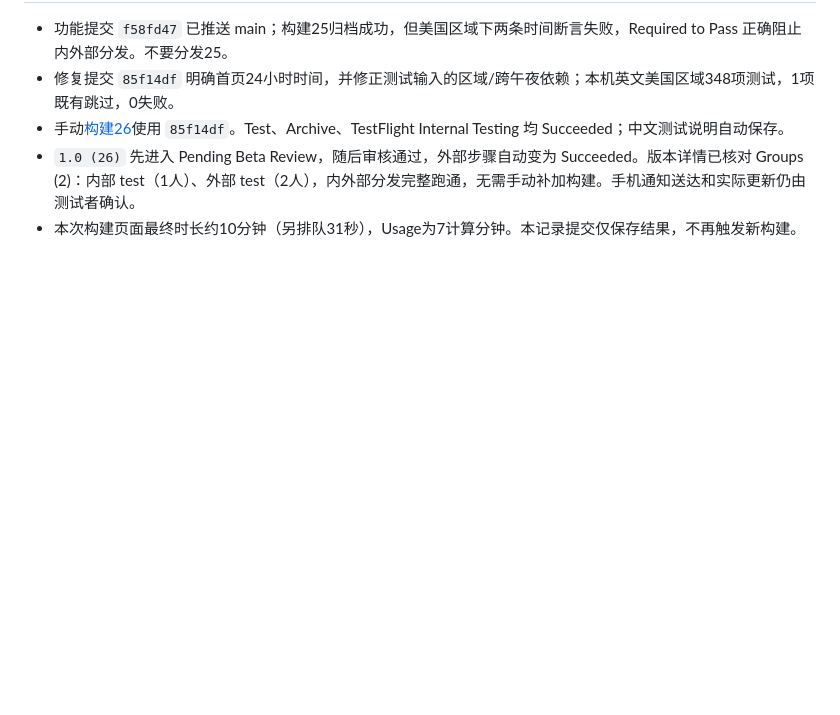
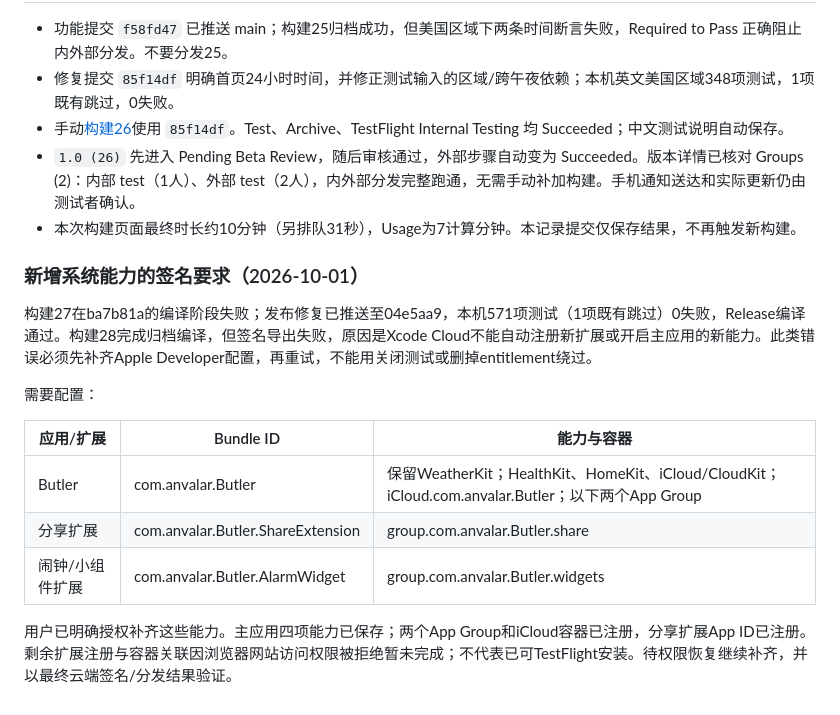
Before and after one commit to onevalar/butler, a Markdown page: docs/XCODE_CLOUD.md, the part around the change. Drawn GitHub-style; blank space fills up the shorter version.

Commit message:
Record new capability signing requirements and release blocker

```diff
--- a/docs/XCODE_CLOUD.md
+++ b/docs/XCODE_CLOUD.md
@@ -91,3 +91,17 @@ GitHub 仓库授权已完成，以上工作流已在 App Store Connect 保存并
 - 手动[构建26](https://appstoreconnect.apple.com/teams/52049831-307a-44f3-95af-623b83d68dc0/xcode-cloud/products/ECE4419A-60C4-420A-A42F-FEB1AC95BFB8/builds/3580b058-d8ce-435e-91ce-752ae5f59592/summary)使用 `85f14df`。Test、Archive、TestFlight Internal Testing 均 Succeeded；中文测试说明自动保存。
 - `1.0 (26)` 先进入 Pending Beta Review，随后审核通过，外部步骤自动变为 Succeeded。版本详情已核对 Groups (2)：内部 test（1人）、外部 test（2人），内外部分发完整跑通，无需手动补加构建。手机通知送达和实际更新仍由测试者确认。
 - 本次构建页面最终时长约10分钟（另排队31秒），Usage为7计算分钟。本记录提交仅保存结果，不再触发新构建。
+
+### 新增系统能力的签名要求（2026-10-01）
+
+构建27在ba7b81a的编译阶段失败；发布修复已推送至04e5aa9，本机571项测试（1项既有跳过）0失败，Release编译通过。构建28完成归档编译，但签名导出失败，原因是Xcode Cloud不能自动注册新扩展或开启主应用的新能力。此类错误必须先补齐Apple Developer配置，再重试，不能用关闭测试或删掉entitlement绕过。
+
+需要配置：
+
+| 应用/扩展 | Bundle ID | 能力与容器 |
+|---|---|---|
+| Butler | com.anvalar.Butler | 保留WeatherKit；HealthKit、HomeKit、iCloud/CloudKit；iCloud.com.anvalar.Butler；以下两个App Group |
+| 分享扩展 | com.anvalar.Butler.ShareExtension | group.com.anvalar.Butler.share |
+| 闹钟/小组件扩展 | com.anvalar.Butler.AlarmWidget | group.com.anvalar.Butler.widgets |
+
+用户已明确授权补齐这些能力。主应用四项能力已保存；两个App Group和iCloud容器已注册，分享扩展App ID已注册。剩余扩展注册与容器关联因浏览器网站访问权限被拒绝暂未完成；不代表已可TestFlight安装。待权限恢复继续补齐，并以最终云端签名/分发结果验证。
```
